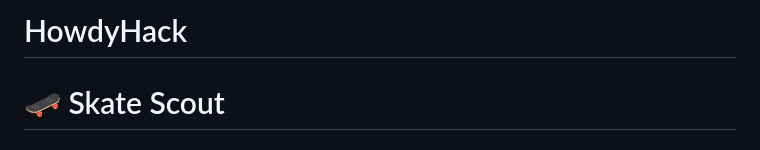
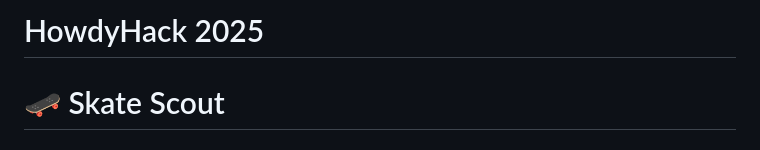
Before and after one commit to Yojith-Maddala/skate-scout, a Markdown page: README.md, the part around the change. GitHub-like rendering.

Commit message:
Update project name to HowdyHack 2025

```diff
--- a/README.md
+++ b/README.md
@@ -1,4 +1,4 @@
-# HowdyHack
+# HowdyHack 2025
 
 # 🛹 Skate Scout
 ### Smart, Safe, and Smooth Routes for Micromobility on Texas A&M Campus
```
